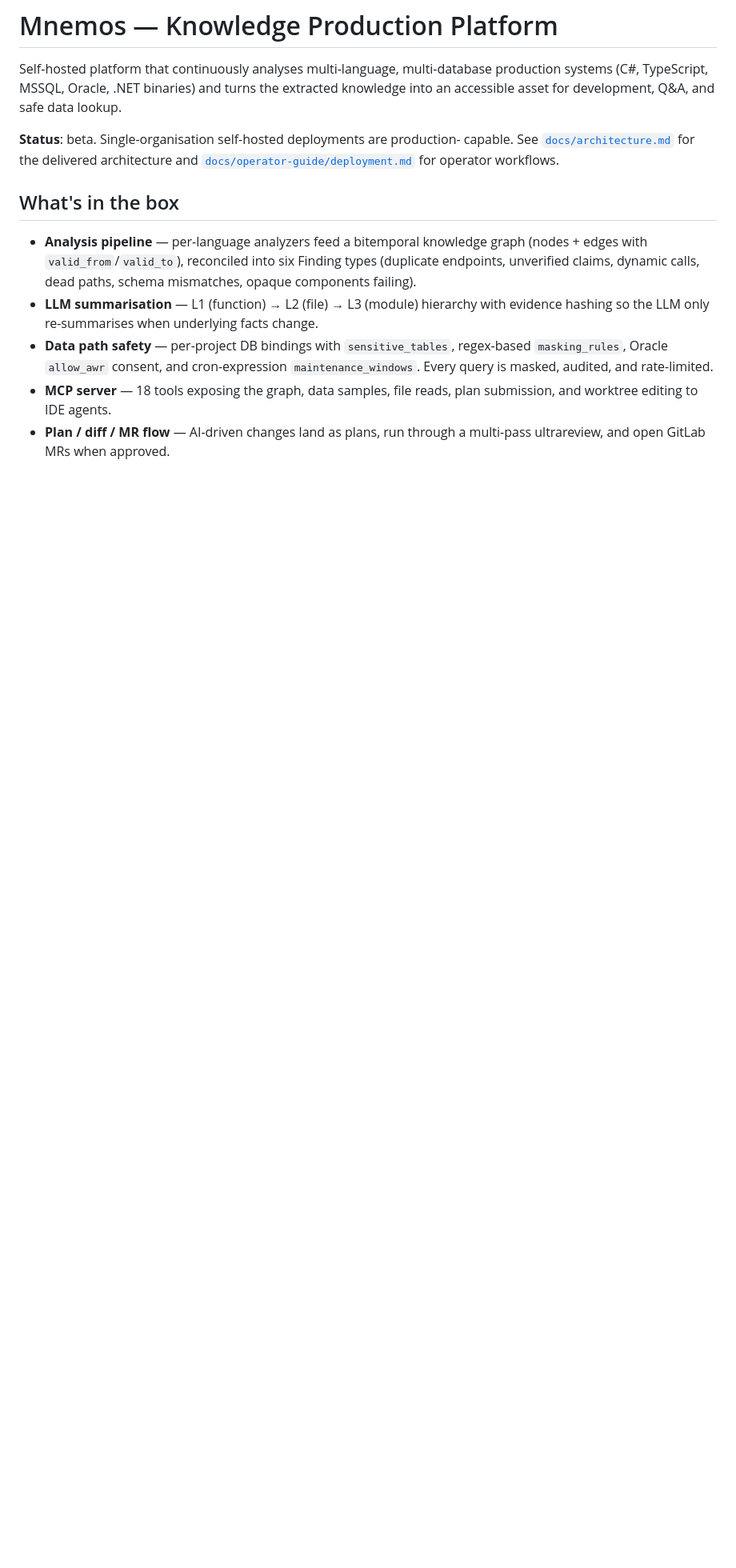
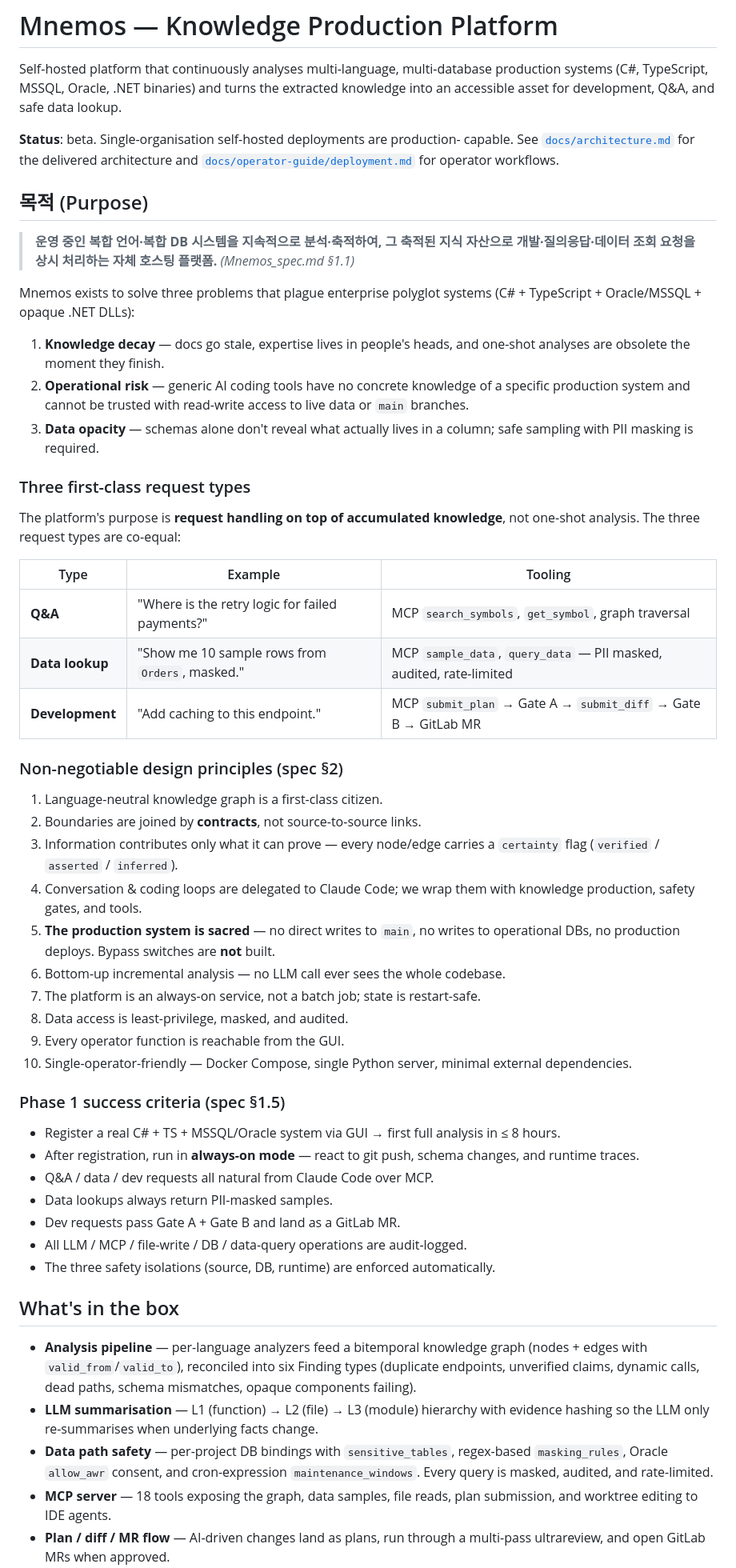
Before and after one commit to evelynn/Mnemos, a Markdown page: README.md, the part around the change. Shown at 80% size. Drawn GitHub-style; blank space fills up the shorter version.

Commit message:
docs: add explicit Purpose section to README
Captures the project mission from Mnemos_spec.md §1.1 — continuous
analysis of polyglot/multi-DB production systems turned into a
knowledge asset for Q&A, data lookup, and development requests via
Claude Code over MCP.

Documents the three co-equal first-class request types, the ten
non-negotiable design principles (§2), and Phase 1 success criteria
(§1.5) so downstream readers can audit implementation against the
stated purpose without re-deriving it from the spec.

https://claude.ai/code/session_01PrbKuwaRHMY4tybLv6H7mD

```diff
--- a/README.md
+++ b/README.md
@@ -9,6 +9,67 @@ safe data lookup.
 capable. See [`docs/architecture.md`](docs/architecture.md) for the delivered
 architecture and [`docs/operator-guide/deployment.md`](docs/operator-guide/deployment.md)
 for operator workflows.
+
+## 목적 (Purpose)
+
+> **운영 중인 복합 언어·복합 DB 시스템을 지속적으로 분석·축적하여, 그 축적된 지식 자산으로
+> 개발·질의응답·데이터 조회 요청을 상시 처리하는 자체 호스팅 플랫폼.**
+> *(Mnemos_spec.md §1.1)*
+
+Mnemos exists to solve three problems that plague enterprise polyglot
+systems (C# + TypeScript + Oracle/MSSQL + opaque .NET DLLs):
+
+1. **Knowledge decay** — docs go stale, expertise lives in people's heads,
+   and one-shot analyses are obsolete the moment they finish.
+2. **Operational risk** — generic AI coding tools have no concrete knowledge
+   of a specific production system and cannot be trusted with read-write
+   access to live data or `main` branches.
+3. **Data opacity** — schemas alone don't reveal what actually lives in a
+   column; safe sampling with PII masking is required.
+
+### Three first-class request types
+
+The platform's purpose is **request handling on top of accumulated knowledge**,
+not one-shot analysis. The three request types are co-equal:
+
+| Type | Example | Tooling |
+|------|---------|---------|
+| **Q&A** | "Where is the retry logic for failed payments?" | MCP `search_symbols`, `get_symbol`, graph traversal |
+| **Data lookup** | "Show me 10 sample rows from `Orders`, masked." | MCP `sample_data`, `query_data` — PII masked, audited, rate-limited |
+| **Development** | "Add caching to this endpoint." | MCP `submit_plan` → Gate A → `submit_diff` → Gate B → GitLab MR |
+
+### Non-negotiable design principles (spec §2)
+
+1. Language-neutral knowledge graph is a first-class citizen.
+2. Boundaries are joined by **contracts**, not source-to-source links.
+3. Information contributes only what it can prove — every node/edge carries a
+   `certainty` flag (`verified` / `asserted` / `inferred`).
+4. Conversation & coding loops are delegated to Claude Code; we wrap them
+   with knowledge production, safety gates, and tools.
+5. **The production system is sacred** — no direct writes to `main`,
+   no writes to operational DBs, no production deploys. Bypass switches
+   are **not** built.
+6. Bottom-up incremental analysis — no LLM call ever sees the whole
+   codebase.
+7. The platform is an always-on service, not a batch job; state is
+   restart-safe.
+8. Data access is least-privilege, masked, and audited.
+9. Every operator function is reachable from the GUI.
+10. Single-operator-friendly — Docker Compose, single Python server,
+    minimal external dependencies.
+
+### Phase 1 success criteria (spec §1.5)
+
+- Register a real C# + TS + MSSQL/Oracle system via GUI → first full analysis
+  in ≤ 8 hours.
+- After registration, run in **always-on mode** — react to git push, schema
+  changes, and runtime traces.
+- Q&A / data / dev requests all natural from Claude Code over MCP.
+- Data lookups always return PII-masked samples.
+- Dev requests pass Gate A + Gate B and land as a GitLab MR.
+- All LLM / MCP / file-write / DB / data-query operations are audit-logged.
+- The three safety isolations (source, DB, runtime) are enforced
+  automatically.
 
 ## What's in the box
 
```
